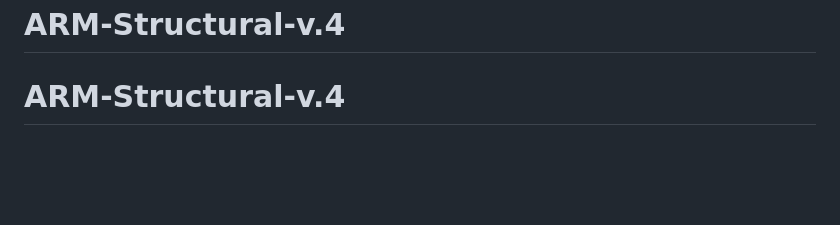
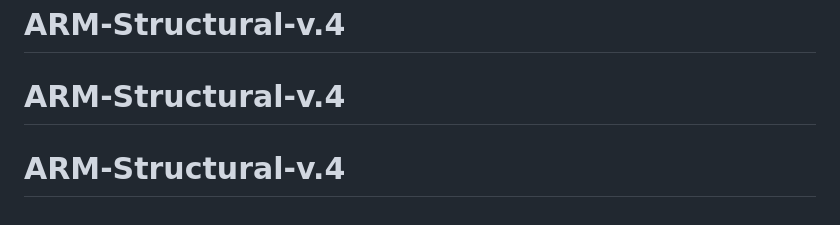
Before and after one commit to darli-barreto/ARM-Structural-v.4, a Markdown page: README.md, the part around the change. Drawn GitHub-style; blank space fills up the shorter version.

```diff
--- a/README.md
+++ b/README.md
@@ -145,3 +145,4 @@ Fuente oficial para revisar las normas y sus modificaciones: [Reglamento Naciona
 # ARM-Structural-v.4
 # ARM-Structural-v.4
 # ARM-Structural-v.4
+# ARM-Structural-v.4
```
